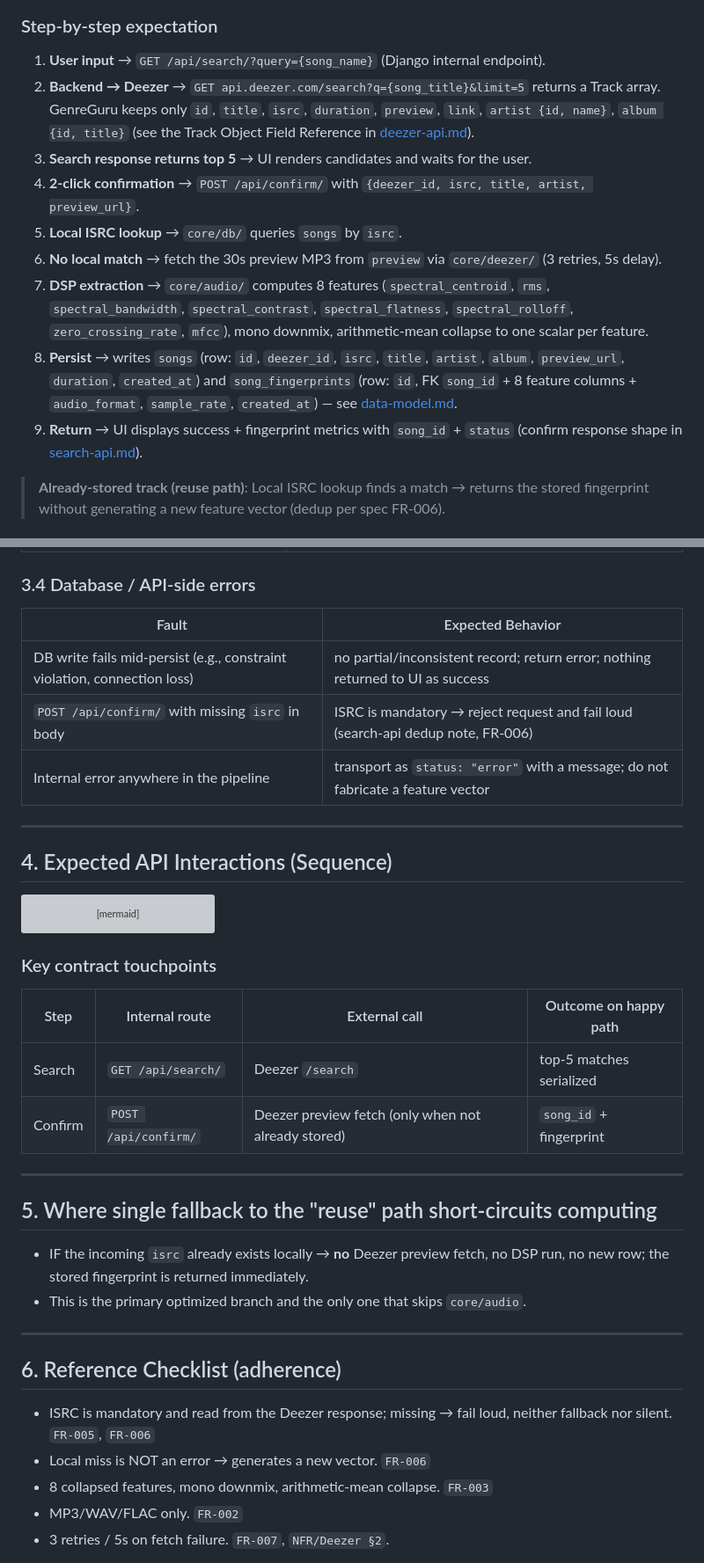
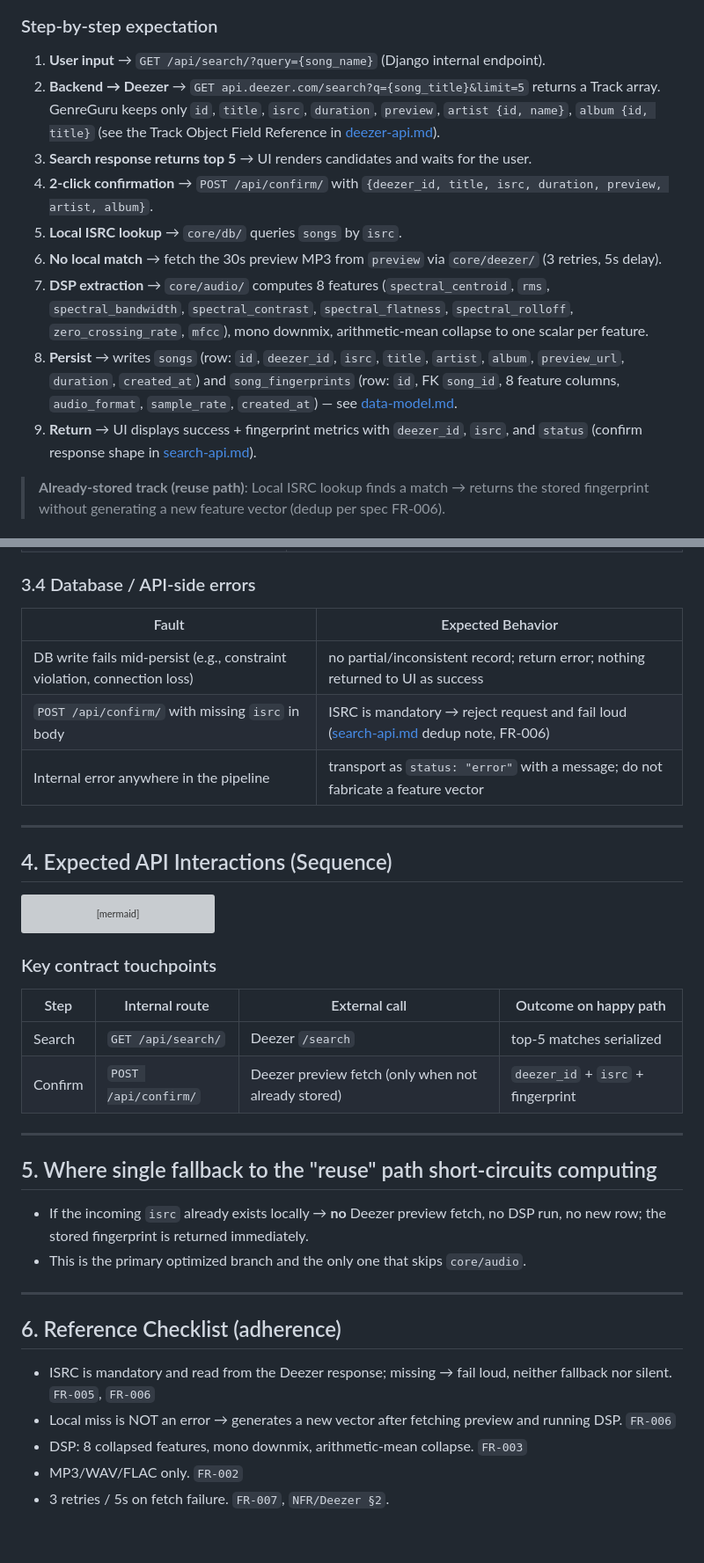
Before and after one commit to AhmedAl-Hayali/AgenticGenreGuru, a Markdown page: docs/001-song-fingerprint-engine/api_flow.md, 2 parts joined by grey strips. Shown at 88% size. Drawn GitHub-style; blank space fills up the shorter version; grey boxes are pictures that could not be loaded.

Commit message:
docs(specs-api-reference): sync api field schemas with `deezer-api.md` and `search-api.md` + fix inconsistencies

````diff
--- a/docs/001-song-fingerprint-engine/api_flow.md
+++ b/docs/001-song-fingerprint-engine/api_flow.md
@@ -43,14 +43,14 @@ flowchart TD
 ### Step-by-step expectation
 
 1. **User input** → `GET /api/search/?query={song_name}` (Django internal endpoint).
-2. **Backend → Deezer** → `GET api.deezer.com/search?q={song_title}&limit=5` returns a Track array. GenreGuru keeps only `id`, `title`, `isrc`, `duration`, `preview`, `link`, `artist {id, name}`, `album {id, title}` (see the Track Object Field Reference in [deezer-api.md](../../specs/001-song-fingerprint-engine/contracts/deezer-api.md)).
+2. **Backend → Deezer** → `GET api.deezer.com/search?q={song_title}&limit=5` returns a Track array. GenreGuru keeps only `id`, `title`, `isrc`, `duration`, `preview`, `artist {id, name}`, `album {id, title}` (see the Track Object Field Reference in [deezer-api.md](../../specs/001-song-fingerprint-engine/contracts/deezer-api.md)).
 3. **Search response returns top 5** → UI renders candidates and waits for the user.
-4. **2-click confirmation** → `POST /api/confirm/` with `{deezer_id, isrc, title, artist, preview_url}`.
+4. **2-click confirmation** → `POST /api/confirm/` with `{deezer_id, title, isrc, duration, preview, artist, album}`.
 5. **Local ISRC lookup** → `core/db/` queries `songs` by `isrc`.
 6. **No local match**  → fetch the 30s preview MP3 from `preview` via `core/deezer/` (3 retries, 5s delay).
 7. **DSP extraction** → `core/audio/` computes 8 features (`spectral_centroid`, `rms`, `spectral_bandwidth`, `spectral_contrast`, `spectral_flatness`, `spectral_rolloff`, `zero_crossing_rate`, `mfcc`), mono downmix, arithmetic-mean collapse to one scalar per feature.
-8. **Persist** → writes `songs` (row: `id`, `deezer_id`, `isrc`, `title`, `artist`, `album`, `preview_url`, `duration`, `created_at`) and `song_fingerprints` (row: `id`, FK `song_id` + 8 feature columns + `audio_format`, `sample_rate`, `created_at`) — see [data-model.md](../../specs/001-song-fingerprint-engine/data-model.md).
-9. **Return** → UI displays success + fingerprint metrics with `song_id` + `status` (confirm response shape in [search-api.md](../../specs/001-song-fingerprint-engine/contracts/search-api.md)).
+8. **Persist** → writes `songs` (row: `id`, `deezer_id`, `isrc`, `title`, `artist`, `album`, `preview_url`, `duration`, `created_at`) and `song_fingerprints` (row: `id`, FK `song_id`, 8 feature columns, `audio_format`, `sample_rate`, `created_at`) — see [data-model.md](../../specs/001-song-fingerprint-engine/data-model.md).
+9. **Return** → UI displays success + fingerprint metrics with `deezer_id`, `isrc`, and `status` (confirm response shape in [search-api.md](../../specs/001-song-fingerprint-engine/contracts/search-api.md)).
 
 > **Already-stored track (reuse path)**: Local ISRC lookup finds a match → returns the stored fingerprint without generating a new feature vector (dedup per spec FR-006).
 
@@ -91,11 +91,11 @@ These interrupt the happy path and must surface an expected error instead of pro
 
 ### 3.4 Database / API-side errors
 
-| Fault                                                                    | Expected Behavior                                                                |
-|--------------------------------------------------------------------------|----------------------------------------------------------------------------------|
-| DB write fails mid-persist (e.g., constraint violation, connection loss) | no partial/inconsistent record; return error; nothing returned to UI as success  |
-| `POST /api/confirm/` with missing `isrc` in body                         | ISRC is mandatory → reject request and fail loud (search-api dedup note, FR-006) |
-| Internal error anywhere in the pipeline                                  | transport as `status: "error"` with a message; do not fabricate a feature vector |
+| Fault                                                                    | Expected Behavior                                                                                                                                      |
+|--------------------------------------------------------------------------|--------------------------------------------------------------------------------------------------------------------------------------------------------|
+| DB write fails mid-persist (e.g., constraint violation, connection loss) | no partial/inconsistent record; return error; nothing returned to UI as success                                                                        |
+| `POST /api/confirm/` with missing `isrc` in body                         | ISRC is mandatory → reject request and fail loud ([search-api.md](../../specs/001-song-fingerprint-engine/contracts/search-api.md) dedup note, FR-006) |
+| Internal error anywhere in the pipeline                                  | transport as `status: "error"` with a message; do not fabricate a feature vector                                                                       |
 
 ---
 
@@ -132,16 +132,16 @@ sequenceDiagram
 ```
 
 ### Key contract touchpoints
-| Step    | Internal route       | External call                                       | Outcome on happy path    |
-|---------|----------------------|-----------------------------------------------------|--------------------------|
-| Search  | `GET /api/search/`   | Deezer `/search`                                    | top-5 matches serialized |
-| Confirm | `POST /api/confirm/` | Deezer preview fetch (only when not already stored) | `song_id` + fingerprint  |
+| Step    | Internal route       | External call                                       | Outcome on happy path              |
+|---------|----------------------|-----------------------------------------------------|------------------------------------|
+| Search  | `GET /api/search/`   | Deezer `/search`                                    | top-5 matches serialized           |
+| Confirm | `POST /api/confirm/` | Deezer preview fetch (only when not already stored) | `deezer_id` + `isrc` + fingerprint |
 
 ---
 
 ## 5. Where single fallback to the "reuse" path short-circuits computing
 
-- IF the incoming `isrc` already exists locally → **no** Deezer preview fetch, no DSP run, no new row; the stored fingerprint is returned immediately.
+- If the incoming `isrc` already exists locally → **no** Deezer preview fetch, no DSP run, no new row; the stored fingerprint is returned immediately.
 - This is the primary optimized branch and the only one that skips `core/audio`.
 
 ---
@@ -149,8 +149,8 @@ sequenceDiagram
 ## 6. Reference Checklist (adherence)
 
 - ISRC is mandatory and read from the Deezer response; missing → fail loud, neither fallback nor silent. `FR-005`, `FR-006`
-- Local miss is NOT an error → generates a new vector. `FR-006`
-- 8 collapsed features, mono downmix, arithmetic-mean collapse. `FR-003`
+- Local miss is NOT an error → generates a new vector after fetching preview and running DSP. `FR-006`
+- DSP: 8 collapsed features, mono downmix, arithmetic-mean collapse. `FR-003`
 - MP3/WAV/FLAC only. `FR-002`
 - 3 retries / 5s on fetch failure. `FR-007`, `NFR/Deezer §2`.
 
````
Also changed, not shown: other parts of docs/001-song-fingerprint-engine/api_flow.md (+4 -4 lines).
